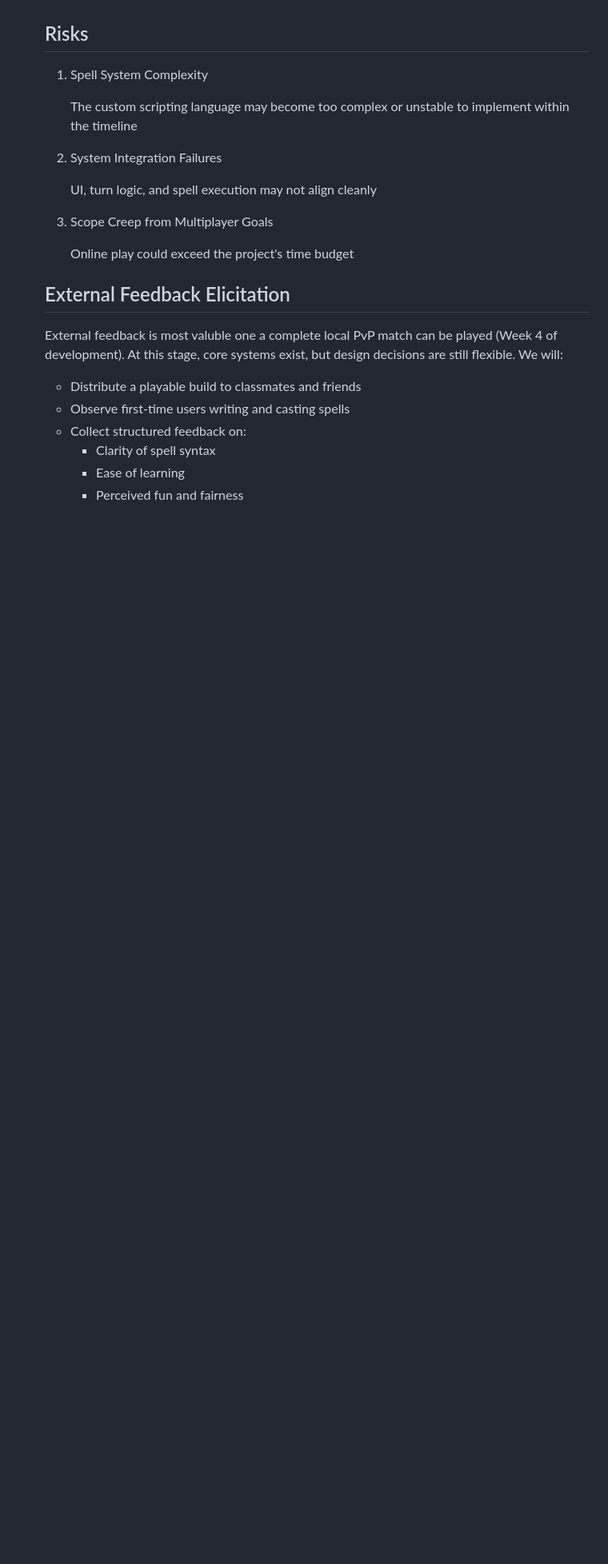
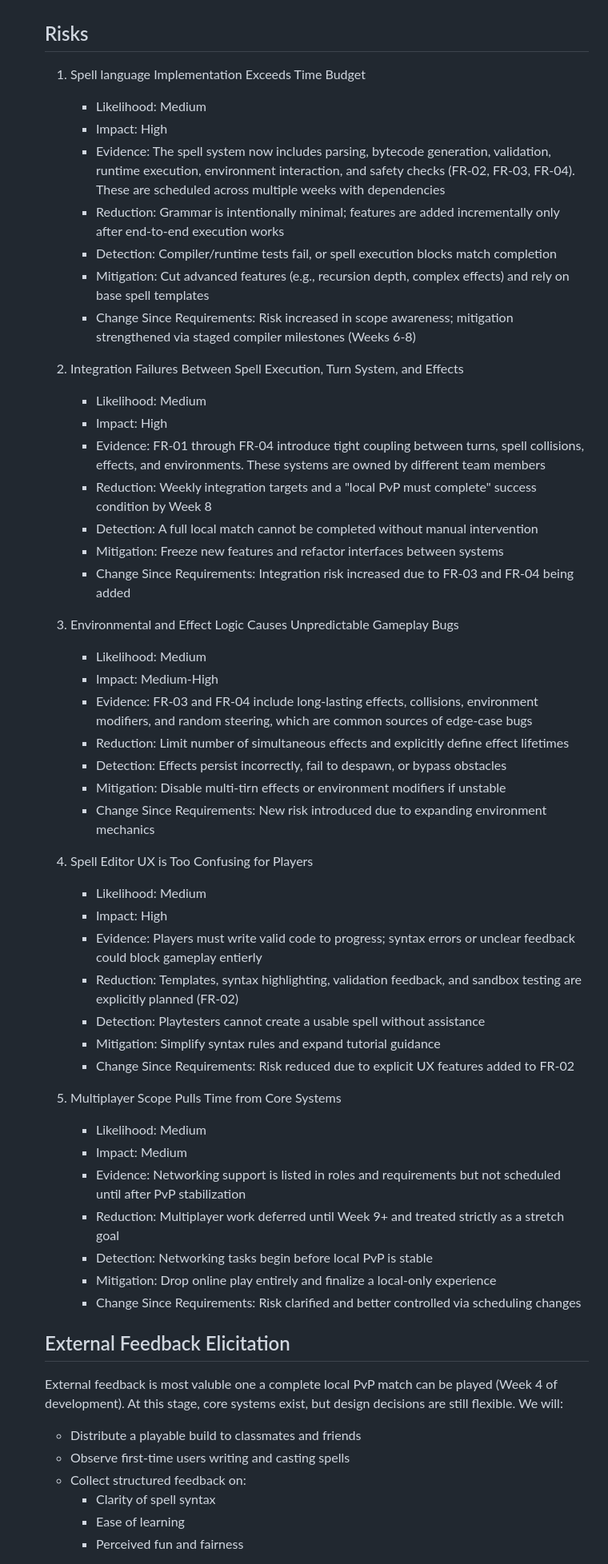
Before and after one commit to Doubleshot12349/Spellcode, a Markdown page: README.md, the part around the change. Shown at 80% size. GitHub-like rendering; blank space fills up the shorter version.

Commit message:
Updated Risk Assessment Section

```diff
--- a/README.md
+++ b/README.md
@@ -322,16 +322,49 @@ Most programming games nowadays are targeted towards simple, beginner coding, wh
   Week 10
     - All: Polish, bug fixes, documentation, and external playtesting integration
   ## Risks
-  1. Spell System Complexity
+  1. Spell language Implementation Exceeds Time Budget
+     - Likelihood: Medium
+     - Impact: High
+     - Evidence: The spell system now includes parsing, bytecode generation, validation, runtime execution, environment interaction, and safety checks (FR-02, FR-03, FR-04). These are scheduled across multiple weeks with dependencies
+     - Reduction: Grammar is intentionally minimal; features are added incrementally only after end-to-end execution works
+     - Detection: Compiler/runtime tests fail, or spell execution blocks match completion
+     - Mitigation: Cut advanced features (e.g., recursion depth, complex effects) and rely on base spell templates
+     - Change Since Requirements: Risk increased in scope awareness; mitigation strengthened via staged compiler milestones (Weeks 6-8)
 
-     The custom scripting language may become too complex or unstable to implement within the timeline
-  2. System Integration Failures
+    2. Integration Failures Between Spell Execution, Turn System, and Effects
+       - Likelihood: Medium
+       - Impact: High
+       - Evidence: FR-01 through FR-04 introduce tight coupling between turns, spell collisions, effects, and environments. These systems are owned by different team members
+       - Reduction: Weekly integration targets and a "local PvP must complete" success condition by Week 8
+       - Detection: A full local match cannot be completed without manual intervention
+       - Mitigation: Freeze new features and refactor interfaces between systems
+       - Change Since Requirements: Integration risk increased due to FR-03 and FR-04 being added
+    3. Environmental and Effect Logic Causes Unpredictable Gameplay Bugs
+       - Likelihood: Medium
+       - Impact: Medium-High
+       - Evidence: FR-03 and FR-04 include long-lasting effects, collisions, environment modifiers, and random steering, which are common sources of edge-case bugs
+       - Reduction: Limit number of simultaneous effects and explicitly define effect lifetimes
+       - Detection: Effects persist incorrectly, fail to despawn, or bypass obstacles
+       - Mitigation: Disable multi-tirn effects or environment modifiers if unstable
+       - Change Since Requirements: New risk introduced due to expanding environment mechanics
 
-     UI, turn logic, and spell execution may not align cleanly
+    4. Spell Editor UX is Too Confusing for Players
+       - Likelihood: Medium
+       - Impact: High
+       - Evidence: Players must write valid code to progress; syntax errors or unclear feedback could block gameplay entierly
+       - Reduction: Templates, syntax highlighting, validation feedback, and sandbox testing are explicitly planned (FR-02)
+       - Detection: Playtesters cannot create a usable spell without assistance
+       - Mitigation: Simplify syntax rules and expand tutorial guidance
+       - Change Since Requirements: Risk reduced due to explicit UX features added to FR-02
 
-  3. Scope Creep from Multiplayer Goals
-
-     Online play could exceed the project's time budget
+    5. Multiplayer Scope Pulls Time from Core Systems
+       - Likelihood: Medium
+       - Impact: Medium
+       - Evidence: Networking support is listed in roles and requirements but not scheduled until after PvP stabilization
+       - Reduction: Multiplayer work deferred until Week 9+ and treated strictly as a stretch goal
+       - Detection: Networking tasks begin before local PvP is stable
+       - Mitigation: Drop online play entirely and finalize a local-only experience
+       - Change Since Requirements: Risk clarified and better controlled via scheduling changes
 
   ## External Feedback Elicitation
     External feedback is most valuble one a complete local PvP match can be played (Week 4 of development). At this stage, core systems exist, but design decisions are still flexible. We will:
```
